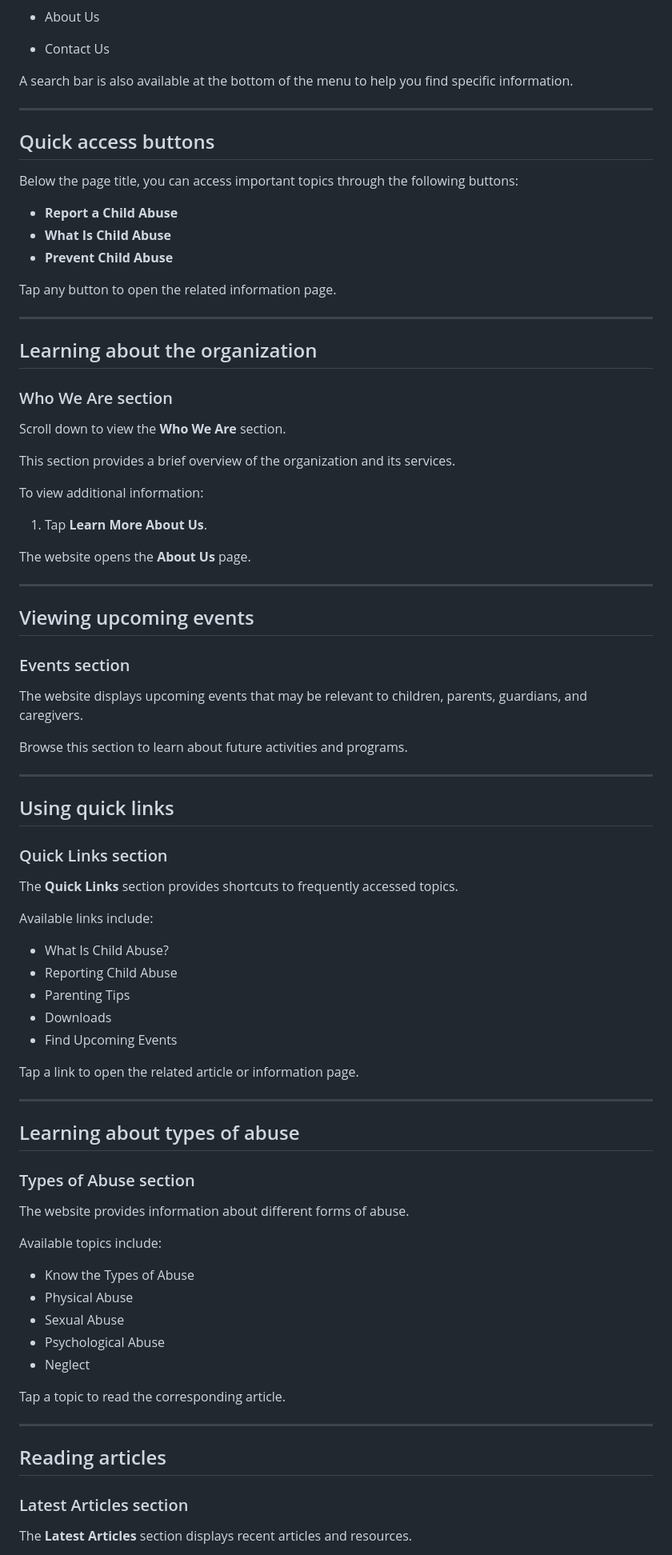
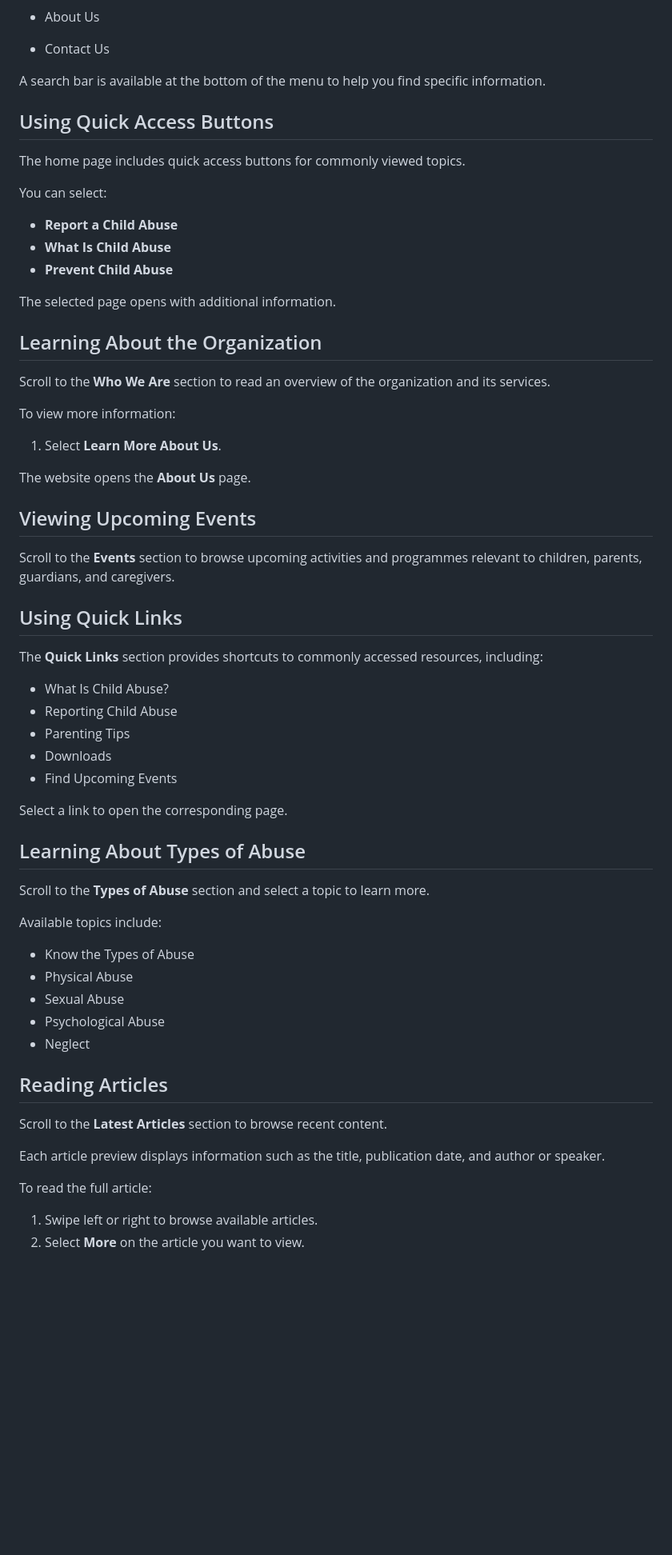
Before and after one commit to JohnCasioMapua/cs34-mychildhelpline-docs, a Markdown page: docs/74-government-services.md, the part around one of its changes. Shown at 80% size. Rendered like a GitHub page; blank space fills up the shorter version.

```diff
--- a/docs/74-government-services.md
+++ b/docs/74-government-services.md
@@ -50,55 +48,37 @@ Tap the **Menu** button to access the available sections:
 * About Us
 * Contact Us
 
-A search bar is also available at the bottom of the menu to help you find specific information.
+A search bar is available at the bottom of the menu to help you find specific information.
 
----
+## Using Quick Access Buttons
 
-## Quick access buttons
+The home page includes quick access buttons for commonly viewed topics.
 
-Below the page title, you can access important topics through the following buttons:
+You can select:
 
 * **Report a Child Abuse**
 * **What Is Child Abuse**
 * **Prevent Child Abuse**
 
-Tap any button to open the related information page.
+The selected page opens with additional information.
 
----
+## Learning About the Organization
 
-## Learning about the organization
+Scroll to the **Who We Are** section to read an overview of the organization and its services.
 
-### Who We Are section
+To view more information:
 
-Scroll down to view the **Who We Are** section.
-
-This section provides a brief overview of the organization and its services.
-
-To view additional information:
-
-1. Tap **Learn More About Us**.
+1. Select **Learn More About Us**.
 
 The website opens the **About Us** page.
 
----
+## Viewing Upcoming Events
 
-## Viewing upcoming events
+Scroll to the **Events** section to browse upcoming activities and programmes relevant to children, parents, guardians, and caregivers.
 
-### Events section
+## Using Quick Links
 
-The website displays upcoming events that may be relevant to children, parents, guardians, and caregivers.
-
-Browse this section to learn about future activities and programs.
-
----
-
-## Using quick links
-
-### Quick Links section
-
-The **Quick Links** section provides shortcuts to frequently accessed topics.
-
-Available links include:
+The **Quick Links** section provides shortcuts to commonly accessed resources, including:
 
 * What Is Child Abuse?
 * Reporting Child Abuse
@@ -106,15 +86,11 @@ Available links include:
 * Downloads
 * Find Upcoming Events
 
-Tap a link to open the related article or information page.
+Select a link to open the corresponding page.
 
----
+## Learning About Types of Abuse
 
-## Learning about types of abuse
-
-### Types of Abuse section
-
-The website provides information about different forms of abuse.
+Scroll to the **Types of Abuse** section and select a topic to learn more.
 
 Available topics include:
 
@@ -124,13 +100,14 @@ Available topics include:
 * Psychological Abuse
 * Neglect
 
-Tap a topic to read the corresponding article.
+## Reading Articles
 
----
+Scroll to the **Latest Articles** section to browse recent content.
 
-## Reading articles
+Each article preview displays information such as the title, publication date, and author or speaker.
 
-### Latest Articles section
+To read the full article:
 
-The **Latest Articles** section displays recent articles and resources.
+1. Swipe left or right to browse available articles.
+2. Select **More** on the article you want to view.
 
```
Also changed, not shown: other parts of docs/74-government-services.md (+17 -62 lines).
